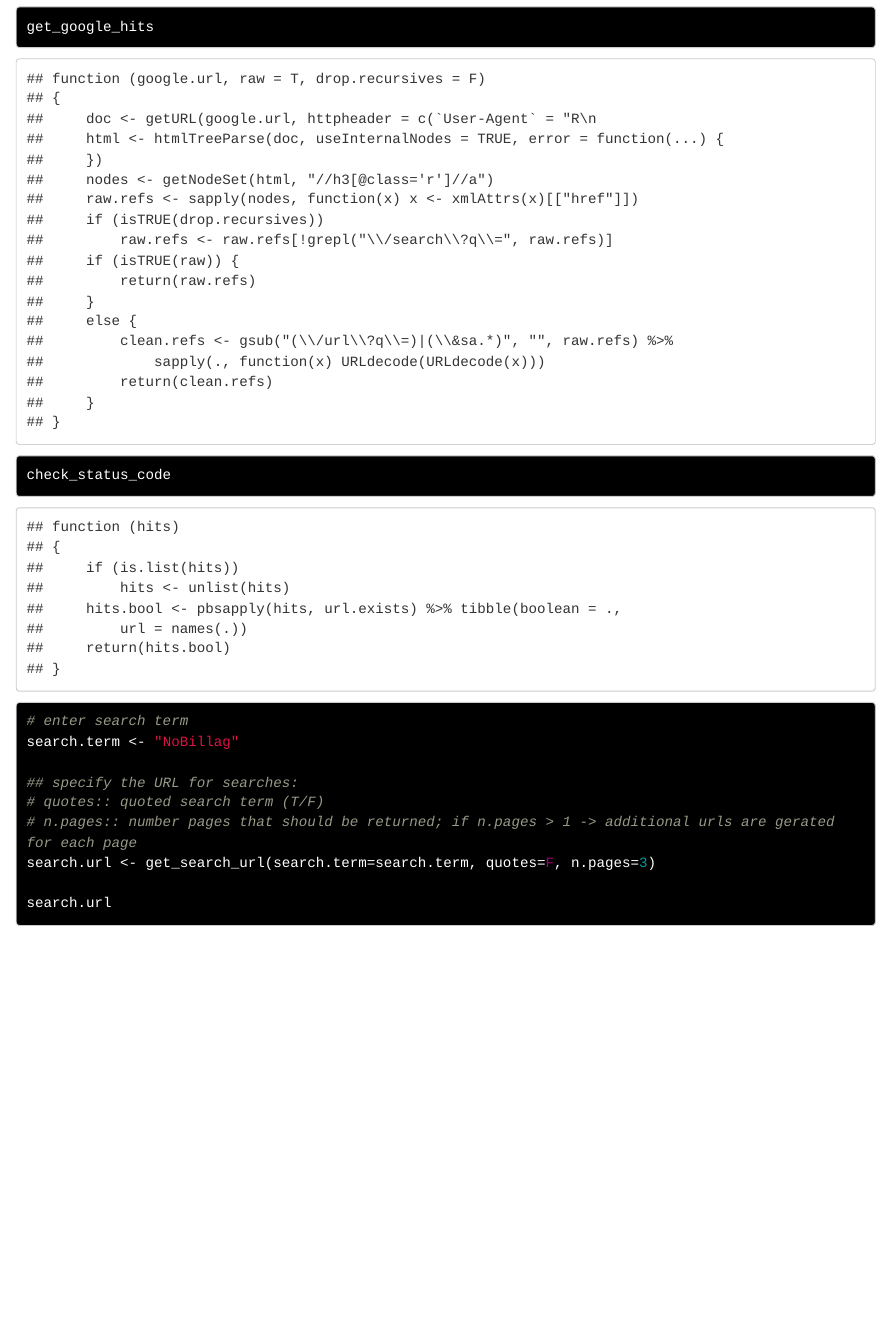
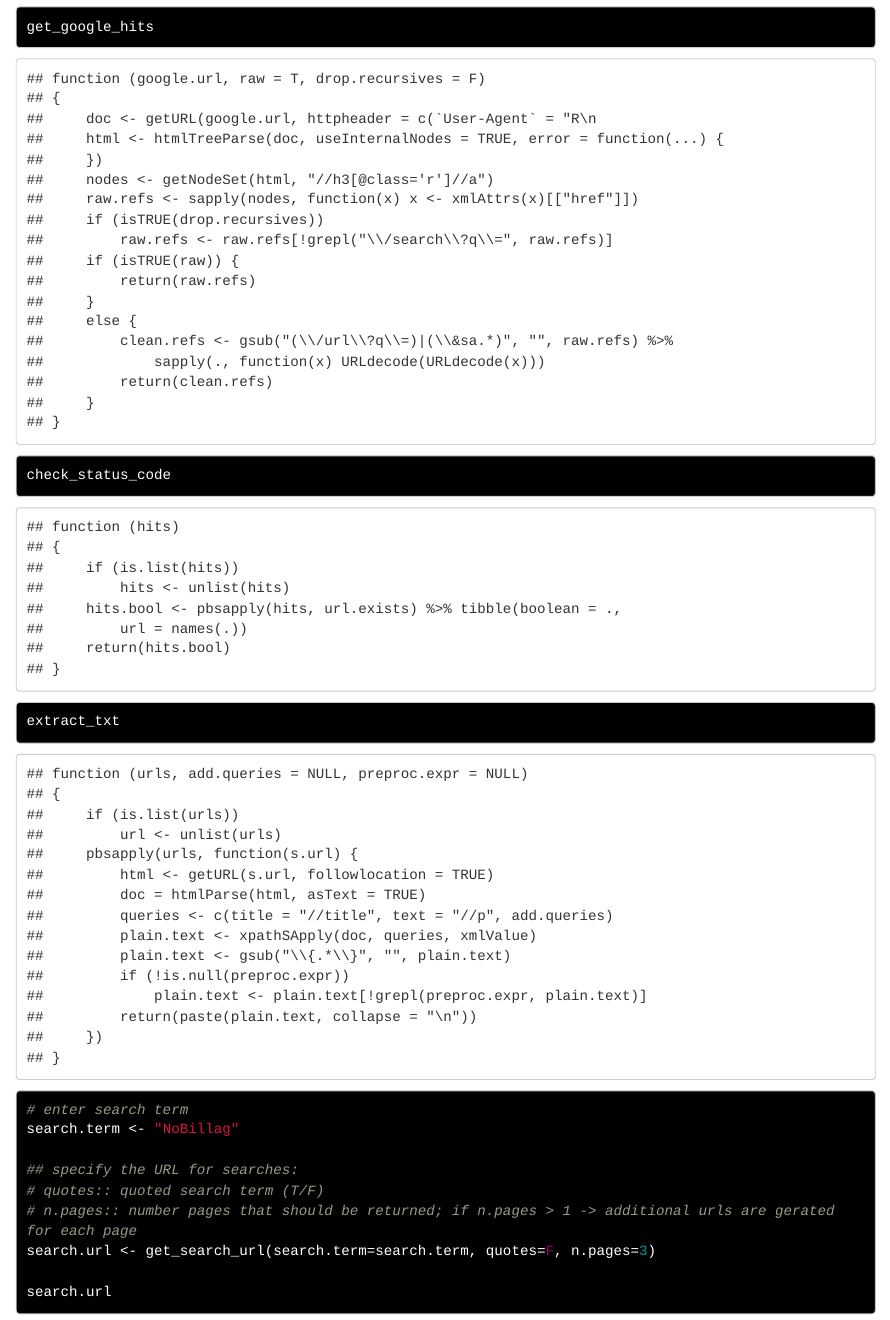
Before and after one commit to lucienbaumgartner/helper, an R Markdown document (readme/google-hacks.Rmd): the page in a window 1100 px wide, from 840 px down. The pictures show the output file readme/google-hacks.html that the author committed with the source, opened offline; long lines of code are wrapped.

Commit message:
additional functional extract_txt fx

```diff
--- a/readme/google-hacks.Rmd
+++ b/readme/google-hacks.Rmd
@@ -44,6 +44,7 @@ source('~/r-helpers/selenium-hacks/extract-txt-fx.R')
 get_search_url
 get_google_hits
 check_status_code
+extract_txt
 
 # enter search term
 search.term <- "NoBillag"
```
Also changed, not shown: readme/google-hacks.html.
